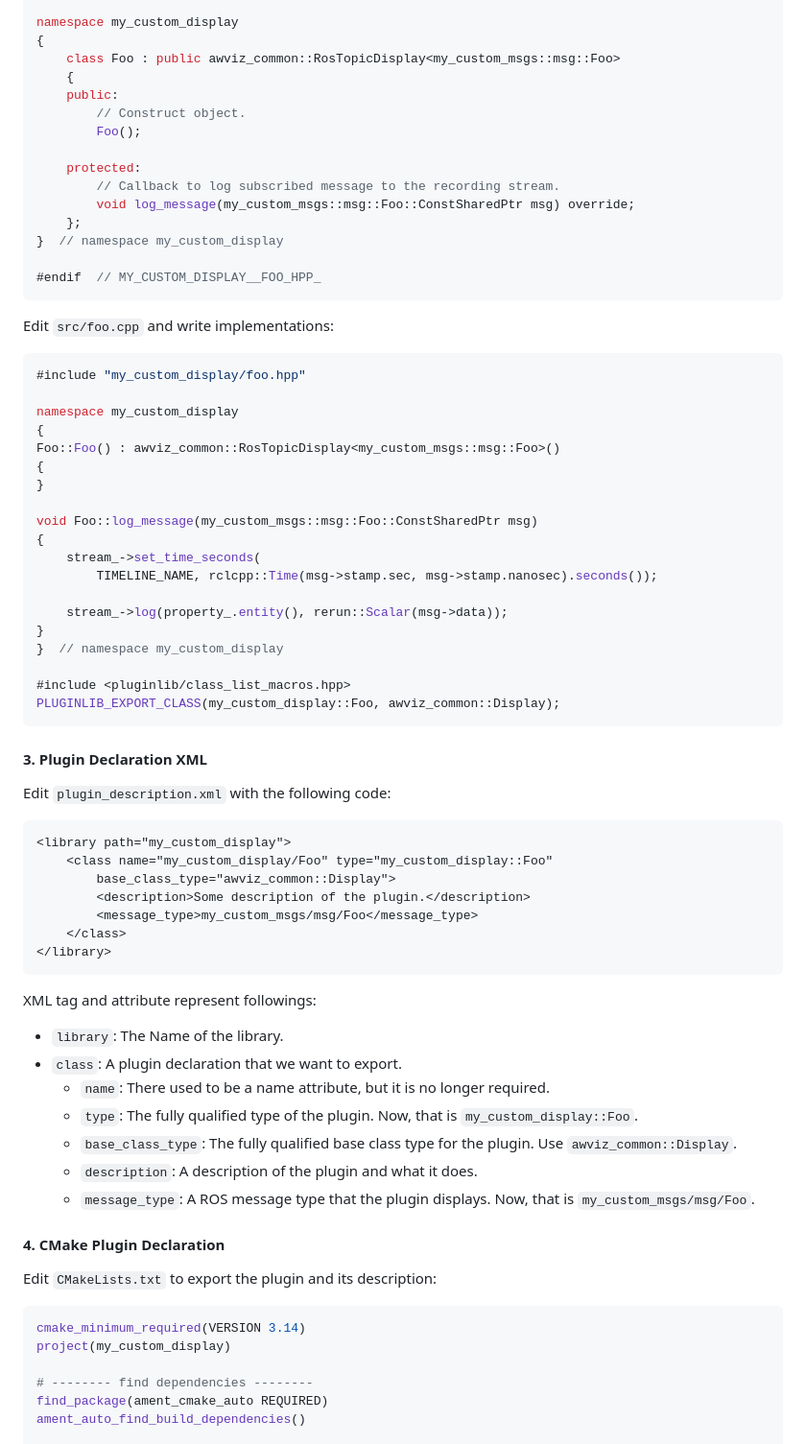
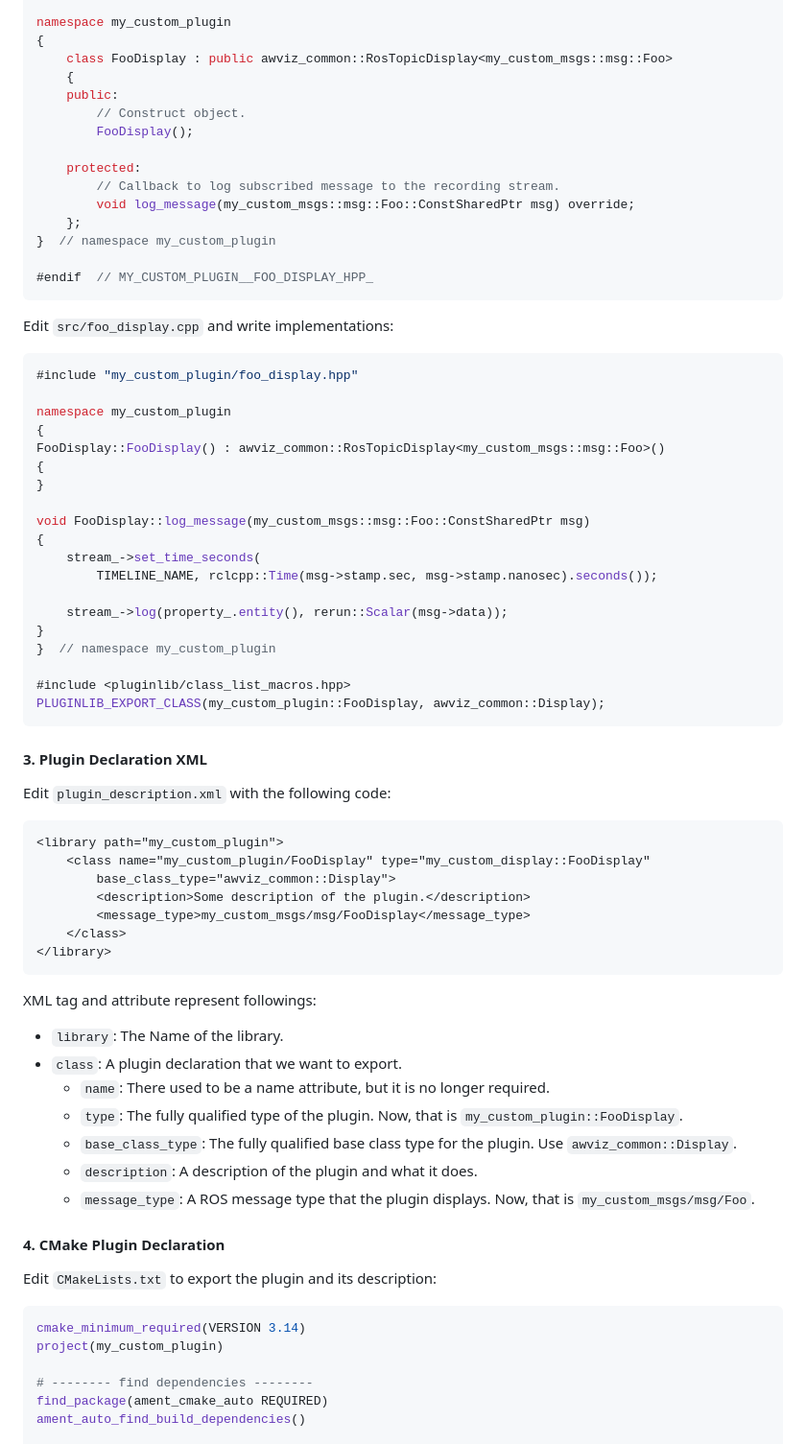
Before and after one commit to ktro2828/awviz-ros, a Markdown page: docs/PLUGIN.md, the part around the change printed below. Shown: that part at 96% size. Rendered like a GitHub page.

Commit message:
docs: update custom plugin document (#64)
Signed-off-by: ktro2828 <kotaro.uetake@tier4.jp>

````diff
--- a/docs/PLUGIN.md
+++ b/docs/PLUGIN.md
@@ -68,43 +69,43 @@ Edit `include/my_custom_display/foo.hpp` and declare the inheritance of `awviz_c
 
-namespace my_custom_display
+namespace my_custom_plugin
 {
-    class Foo : public awviz_common::RosTopicDisplay<my_custom_msgs::msg::Foo>
+    class FooDisplay : public awviz_common::RosTopicDisplay<my_custom_msgs::msg::Foo>
     {
     public:
         // Construct object.
-        Foo();
+        FooDisplay();
 
     protected:
         // Callback to log subscribed message to the recording stream.
         void log_message(my_custom_msgs::msg::Foo::ConstSharedPtr msg) override;
     };
-}  // namespace my_custom_display
+}  // namespace my_custom_plugin
 
-#endif  // MY_CUSTOM_DISPLAY__FOO_HPP_
+#endif  // MY_CUSTOM_PLUGIN__FOO_DISPLAY_HPP_
 ```
 
-Edit `src/foo.cpp` and write implementations:
+Edit `src/foo_display.cpp` and write implementations:
 
 ```cpp
-#include "my_custom_display/foo.hpp"
+#include "my_custom_plugin/foo_display.hpp"
 
-namespace my_custom_display
+namespace my_custom_plugin
 {
-Foo::Foo() : awviz_common::RosTopicDisplay<my_custom_msgs::msg::Foo>()
+FooDisplay::FooDisplay() : awviz_common::RosTopicDisplay<my_custom_msgs::msg::Foo>()
 {
 }
 
-void Foo::log_message(my_custom_msgs::msg::Foo::ConstSharedPtr msg)
+void FooDisplay::log_message(my_custom_msgs::msg::Foo::ConstSharedPtr msg)
 {
     stream_->set_time_seconds(
         TIMELINE_NAME, rclcpp::Time(msg->stamp.sec, msg->stamp.nanosec).seconds());
 
     stream_->log(property_.entity(), rerun::Scalar(msg->data));
 }
-}  // namespace my_custom_display
+}  // namespace my_custom_plugin
 
 #include <pluginlib/class_list_macros.hpp>
-PLUGINLIB_EXPORT_CLASS(my_custom_display::Foo, awviz_common::Display);
+PLUGINLIB_EXPORT_CLASS(my_custom_plugin::FooDisplay, awviz_common::Display);
 ```
 
 #### 3. Plugin Declaration XML
@@ -112,11 +113,11 @@ PLUGINLIB_EXPORT_CLASS(my_custom_display::Foo, awviz_common::Display);
 Edit `plugin_description.xml` with the following code:
 
 ```xml
-<library path="my_custom_display">
-    <class name="my_custom_display/Foo" type="my_custom_display::Foo"
+<library path="my_custom_plugin">
+    <class name="my_custom_plugin/FooDisplay" type="my_custom_display::FooDisplay"
         base_class_type="awviz_common::Display">
         <description>Some description of the plugin.</description>
-        <message_type>my_custom_msgs/msg/Foo</message_type>
+        <message_type>my_custom_msgs/msg/FooDisplay</message_type>
     </class>
 </library>
 ```
@@ -126,7 +127,7 @@ XML tag and attribute represent followings:
 - `library`: The Name of the library.
 - `class`: A plugin declaration that we want to export.
   - `name`: There used to be a name attribute, but it is no longer required.
-  - `type`: The fully qualified type of the plugin. Now, that is `my_custom_display::Foo`.
+  - `type`: The fully qualified type of the plugin. Now, that is `my_custom_plugin::FooDisplay`.
   - `base_class_type`: The fully qualified base class type for the plugin. Use `awviz_common::Display`.
   - `description`: A description of the plugin and what it does.
   - `message_type`: A ROS message type that the plugin displays. Now, that is `my_custom_msgs/msg/Foo`.
@@ -137,7 +138,7 @@ Edit `CMakeLists.txt` to export the plugin and its description:
 
 ```cmake
 cmake_minimum_required(VERSION 3.14)
-project(my_custom_display)
+project(my_custom_plugin)
 
 # -------- find dependencies --------
 find_package(ament_cmake_auto REQUIRED)
````
Also changed, not shown: other parts of docs/PLUGIN.md (+9 -8 lines).
